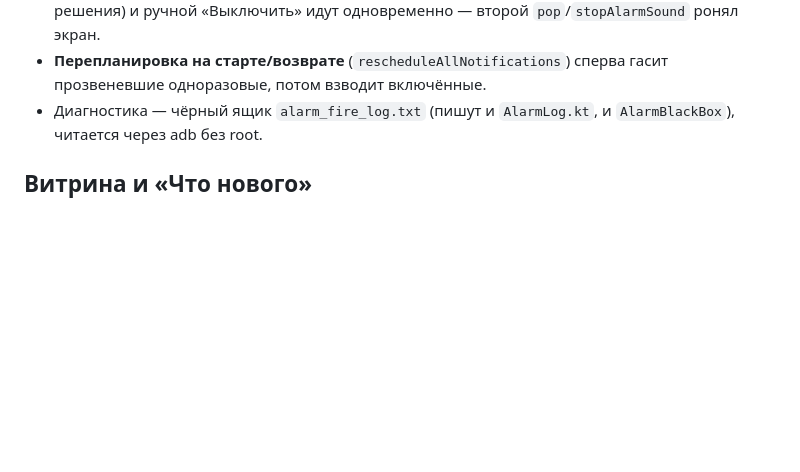
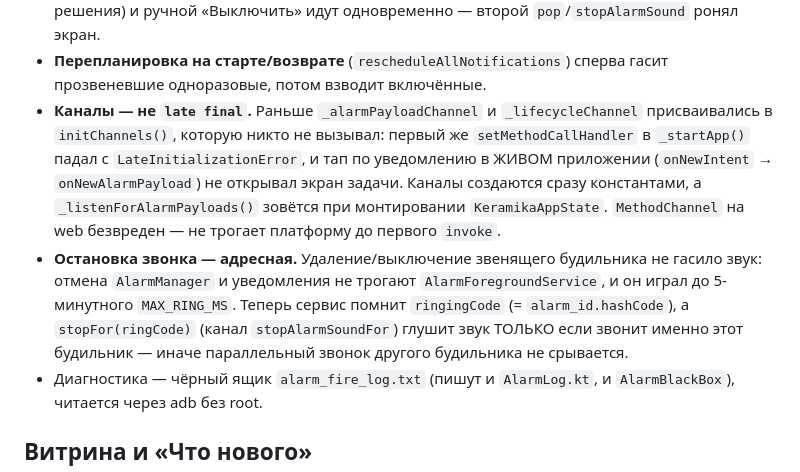
Before and after one commit to wxstdo-boop/Keramika, a Markdown page: AGENTS.md, the part around the change. GitHub-like rendering; blank space fills up the shorter version.

Commit message:
AGENTS: инварианты будильников (каналы не late, адресная остановка) и звуковой дизайн
Co-authored-by: openhands <openhands@all-hands.dev>

```diff
--- a/AGENTS.md
+++ b/AGENTS.md
@@ -301,6 +301,20 @@ keystore), это `STATUS_FAILURE_INCOMPATIBLE` и он честно показ
   второй `pop`/`stopAlarmSound` ронял экран.
 - **Перепланировка на старте/возврате** (`rescheduleAllNotifications`)
   сперва гасит прозвеневшие одноразовые, потом взводит включённые.
+- **Каналы — не `late final`.** Раньше `_alarmPayloadChannel` и
+  `_lifecycleChannel` присваивались в `initChannels()`, которую никто не
+  вызывал: первый же `setMethodCallHandler` в `_startApp()` падал с
+  `LateInitializationError`, и тап по уведомлению в ЖИВОМ приложении
+  (`onNewIntent` → `onNewAlarmPayload`) не открывал экран задачи. Каналы
+  создаются сразу константами, а `_listenForAlarmPayloads()` зовётся при
+  монтировании `KeramikaAppState`. `MethodChannel` на web безвреден — не
+  трогает платформу до первого `invoke`.
+- **Остановка звонка — адресная.** Удаление/выключение звенящего будильника
+  не гасило звук: отмена `AlarmManager` и уведомления не трогают
+  `AlarmForegroundService`, и он играл до 5-минутного `MAX_RING_MS`. Теперь
+  сервис помнит `ringingCode` (= `alarm_id.hashCode`), а `stopFor(ringCode)`
+  (канал `stopAlarmSoundFor`) глушит звук ТОЛЬКО если звонит именно этот
+  будильник — иначе параллельный звонок другого будильника не срывается.
 - Диагностика — чёрный ящик `alarm_fire_log.txt` (пишут и `AlarmLog.kt`, и
   `AlarmBlackBox`), читается через adb без root.
 
```
